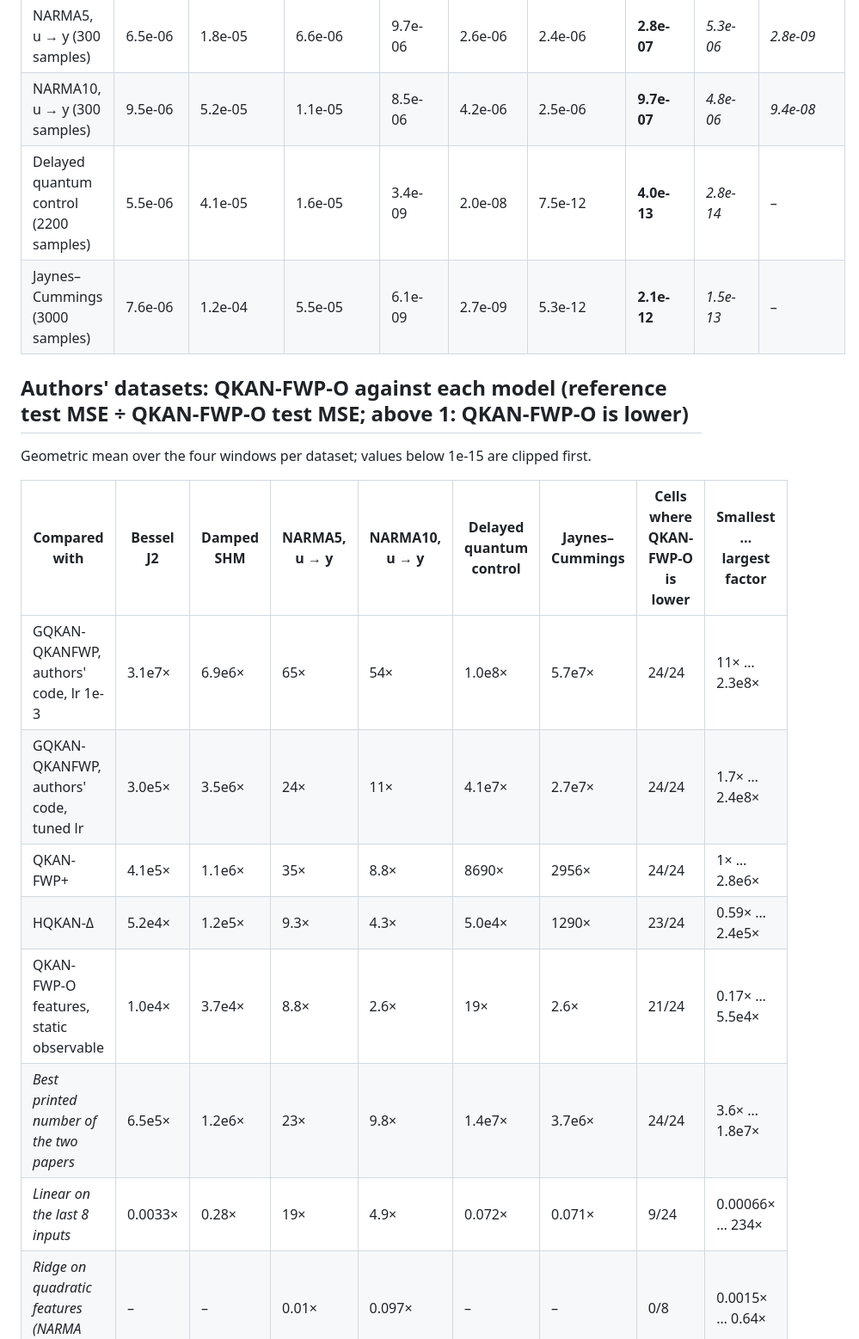
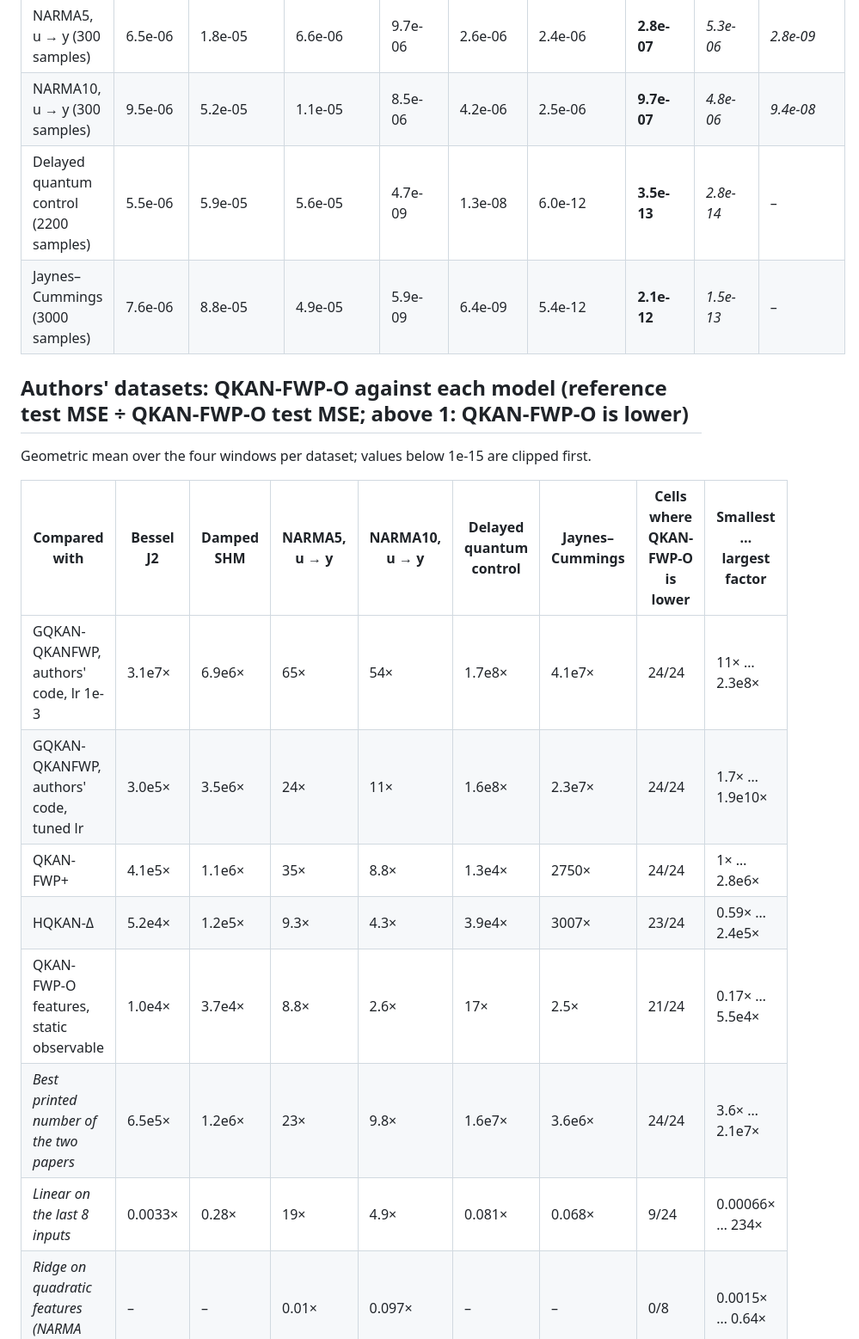
Before and after one commit to oToToT/QKAN-Claude, a Markdown page: results/tables_code.md, the part around one of its changes. Shown at 86% size. Drawn GitHub-style.

```diff
--- a/results/tables_code.md
+++ b/results/tables_code.md
@@ -41,8 +41,8 @@ On the two NARMA tasks the window holds the drive u and the target is y: the mod
 | Damped SHM (240 samples) | 8.8e-06 | 5.0e-05 | 2.6e-05 | 8.0e-06 | 9.0e-07 | 2.7e-07 | **7.3e-12** | *2.0e-12* | – |
 | NARMA5, u → y (300 samples) | 6.5e-06 | 1.8e-05 | 6.6e-06 | 9.7e-06 | 2.6e-06 | 2.4e-06 | **2.8e-07** | *5.3e-06* | *2.8e-09* |
 | NARMA10, u → y (300 samples) | 9.5e-06 | 5.2e-05 | 1.1e-05 | 8.5e-06 | 4.2e-06 | 2.5e-06 | **9.7e-07** | *4.8e-06* | *9.4e-08* |
-| Delayed quantum control (2200 samples) | 5.5e-06 | 4.1e-05 | 1.6e-05 | 3.4e-09 | 2.0e-08 | 7.5e-12 | **4.0e-13** | *2.8e-14* | – |
-| Jaynes–Cummings (3000 samples) | 7.6e-06 | 1.2e-04 | 5.5e-05 | 6.1e-09 | 2.7e-09 | 5.3e-12 | **2.1e-12** | *1.5e-13* | – |
+| Delayed quantum control (2200 samples) | 5.5e-06 | 5.9e-05 | 5.6e-05 | 4.7e-09 | 1.3e-08 | 6.0e-12 | **3.5e-13** | *2.8e-14* | – |
+| Jaynes–Cummings (3000 samples) | 7.6e-06 | 8.8e-05 | 4.9e-05 | 5.9e-09 | 6.4e-09 | 5.4e-12 | **2.1e-12** | *1.5e-13* | – |
 
 ## Authors' datasets: QKAN-FWP-O against each model (reference test MSE ÷ QKAN-FWP-O test MSE; above 1: QKAN-FWP-O is lower)
 
@@ -50,13 +50,13 @@ Geometric mean over the four windows per dataset; values below 1e-15 are clipped
 
 | Compared with | Bessel J2 | Damped SHM | NARMA5, u → y | NARMA10, u → y | Delayed quantum control | Jaynes–Cummings | Cells where QKAN-FWP-O is lower | Smallest … largest factor |
 |---|---|---|---|---|---|---|---|---|
-| GQKAN-QKANFWP, authors' code, lr 1e-3 | 3.1e7× | 6.9e6× | 65× | 54× | 1.0e8× | 5.7e7× | 24/24 | 11× … 2.3e8× |
-| GQKAN-QKANFWP, authors' code, tuned lr | 3.0e5× | 3.5e6× | 24× | 11× | 4.1e7× | 2.7e7× | 24/24 | 1.7× … 2.4e8× |
-| QKAN-FWP+ | 4.1e5× | 1.1e6× | 35× | 8.8× | 8690× | 2956× | 24/24 | 1× … 2.8e6× |
-| HQKAN-Δ | 5.2e4× | 1.2e5× | 9.3× | 4.3× | 5.0e4× | 1290× | 23/24 | 0.59× … 2.4e5× |
-| QKAN-FWP-O features, static observable | 1.0e4× | 3.7e4× | 8.8× | 2.6× | 19× | 2.6× | 21/24 | 0.17× … 5.5e4× |
-| *Best printed number of the two papers* | 6.5e5× | 1.2e6× | 23× | 9.8× | 1.4e7× | 3.7e6× | 24/24 | 3.6× … 1.8e7× |
-| *Linear on the last 8 inputs* | 0.0033× | 0.28× | 19× | 4.9× | 0.072× | 0.071× | 9/24 | 0.00066× … 234× |
+| GQKAN-QKANFWP, authors' code, lr 1e-3 | 3.1e7× | 6.9e6× | 65× | 54× | 1.7e8× | 4.1e7× | 24/24 | 11× … 2.3e8× |
+| GQKAN-QKANFWP, authors' code, tuned lr | 3.0e5× | 3.5e6× | 24× | 11× | 1.6e8× | 2.3e7× | 24/24 | 1.7× … 1.9e10× |
+| QKAN-FWP+ | 4.1e5× | 1.1e6× | 35× | 8.8× | 1.3e4× | 2750× | 24/24 | 1× … 2.8e6× |
+| HQKAN-Δ | 5.2e4× | 1.2e5× | 9.3× | 4.3× | 3.9e4× | 3007× | 23/24 | 0.59× … 2.4e5× |
+| QKAN-FWP-O features, static observable | 1.0e4× | 3.7e4× | 8.8× | 2.6× | 17× | 2.5× | 21/24 | 0.17× … 5.5e4× |
+| *Best printed number of the two papers* | 6.5e5× | 1.2e6× | 23× | 9.8× | 1.6e7× | 3.6e6× | 24/24 | 3.6× … 2.1e7× |
+| *Linear on the last 8 inputs* | 0.0033× | 0.28× | 19× | 4.9× | 0.081× | 0.068× | 9/24 | 0.00066× … 234× |
 | *Ridge on quadratic features (NARMA only)* | – | – | 0.01× | 0.097× | – | – | 0/8 | 0.0015× … 0.64× |
 
 ## Authors' datasets: all cells (test MSE, mean ± std over the seeds)
```
Also changed, not shown: other parts of results/tables_code.md (+40 -17 lines), figures/code_protocol.png, 4 other files.
